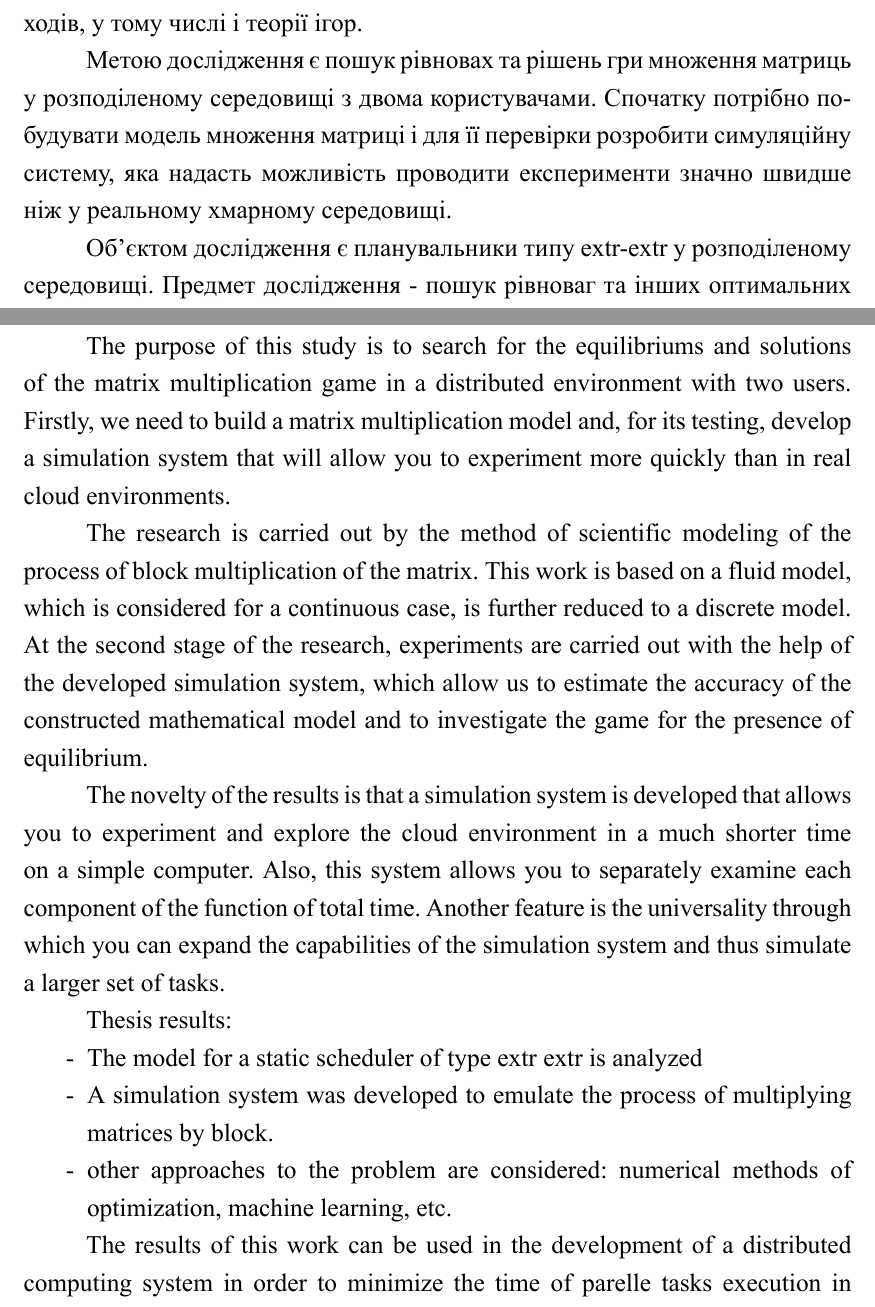
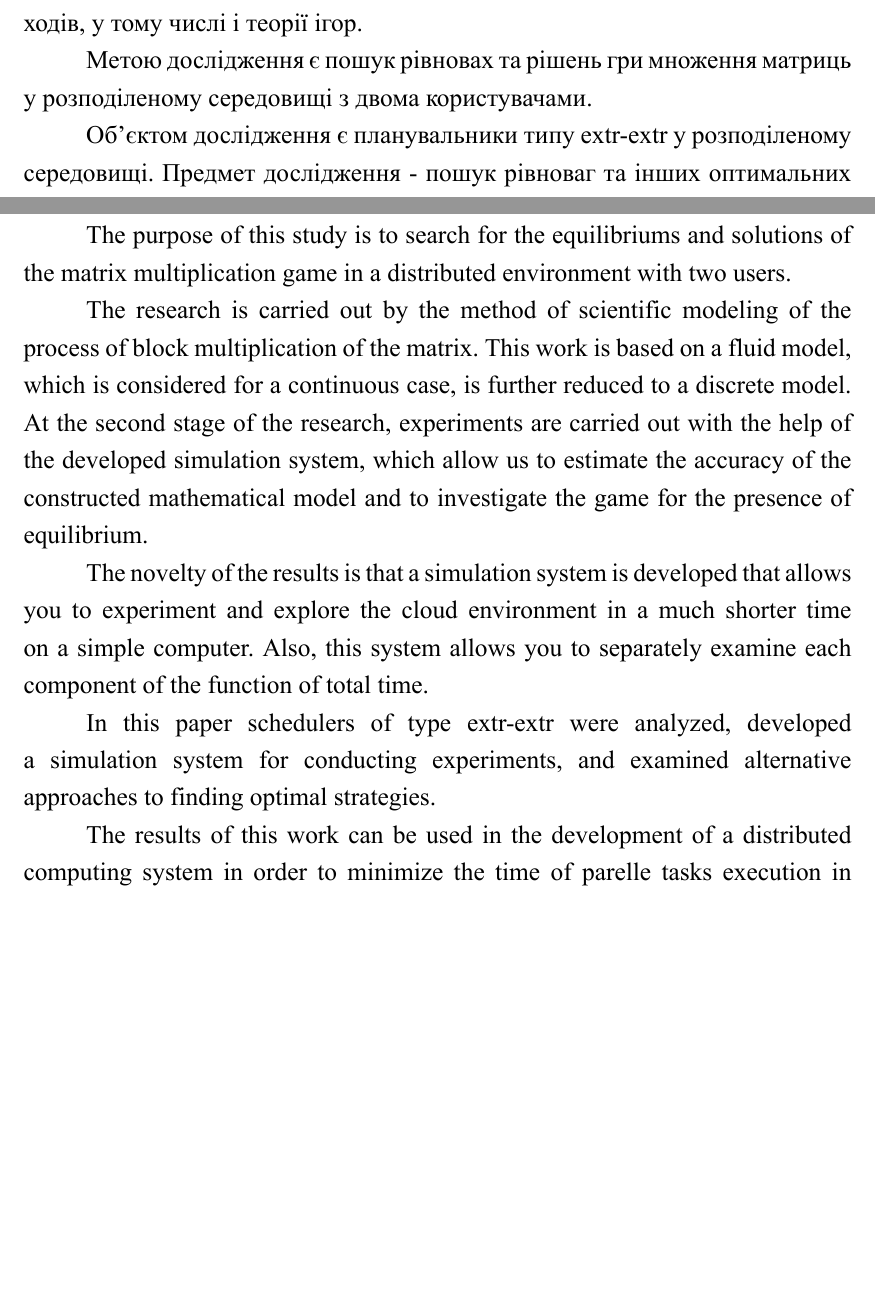
Before and after one commit to positivcheg94/masters_degree, a LaTeX thesis (report/thesis.tex, which reads report/abstract_en.tex, report/abstract_ua.tex): two parts of pages 1 and 3 of 75 before the commit and two parts of pages 1 and 2 of 73 after it, joined at a grey line, cut so that both start at the same text, the shorter picture padded with empty space. The pictures show the PDF file report/thesis.pdf that the author committed with the source.

Commit message:
BB 2 pages, made abstract fit 1 page =( 76

```diff
--- a/report/abstract_en.tex
+++ b/report/abstract_en.tex
@@ -7,18 +7,13 @@ The topic of this thesis is ``Game theoretic analysis of schedulers in heterogen
 
 The work is relevant because the problem of efficient computing exists and many studies are conducted in this direction with the application of different approaches, including the theory of games.
 
-The purpose of this study is to search for the equilibriums and solutions of the matrix multiplication game in a distributed environment with two users. Firstly, we need to build a matrix multiplication model and, for its testing, develop a simulation system that will allow you to experiment more quickly than in real cloud environments.
+The purpose of this study is to search for the equilibriums and solutions of the matrix multiplication game in a distributed environment with two users.
 
 The research is carried out by the method of scientific modeling of the process of block multiplication of the matrix. This work is based on a fluid model, which is considered for a continuous case, is further reduced to a discrete model. At the second stage of the research, experiments are carried out with the help of the developed simulation system, which allow us to estimate the accuracy of the constructed mathematical model and to investigate the game for the presence of equilibrium.
 
-The novelty of the results is that a simulation system is developed that allows you to experiment and explore the cloud environment in a much shorter time on a simple computer. Also, this system allows you to separately examine each component of the function of total time. Another feature is the universality through which you can expand the capabilities of the simulation system and thus simulate a larger set of tasks.
+The novelty of the results is that a simulation system is developed that allows you to experiment and explore the cloud environment in a much shorter time on a simple computer. Also, this system allows you to separately examine each component of the function of total time.
 
-Thesis results:
-\begin{itemize}
-	\item The model for a static scheduler of type extr extr is analyzed
-	\item A simulation system was developed to emulate the process of multiplying matrices by block.
-	\item other approaches to the problem are considered: numerical methods of optimization, machine learning, etc.
-\end{itemize}
+In this paper schedulers of type extr-extr were analyzed, developed a simulation system for conducting experiments, and examined alternative approaches to finding optimal strategies.
 
 The results of this work can be used in the development of a distributed computing system in order to minimize the time of parelle tasks execution in conditions of the ability to control the complexity of tasks when partitioning them into subtasks. Further research can be conducted in the direction of the analysis of standard operations of BLAS linear algebra standard.
 
--- a/report/abstract_ua.tex
+++ b/report/abstract_ua.tex
@@ -7,4 +7,3 @@
 
 Робота актуальна оскільки проблема ефективних обчислень існує та чимало досліджень проводиться у цьому напрямку із застосуванням різних підходів, у тому числі і теорії ігор.
 
-Метою дослідження є пошук рівновах та рішень гри множення матриць у розподіленому середовищі з двома користувачами. Спочатку потрібно побудувати модель множення матриці і для її перевірки розробити симуляційну систему, яка надасть можливість проводити експерименти значно швидше ніж у реальному хмарному середовищі.
```
Also changed, not shown: report/thesis.pdf, report/abstract_ua.tex (10 more changed lines).
